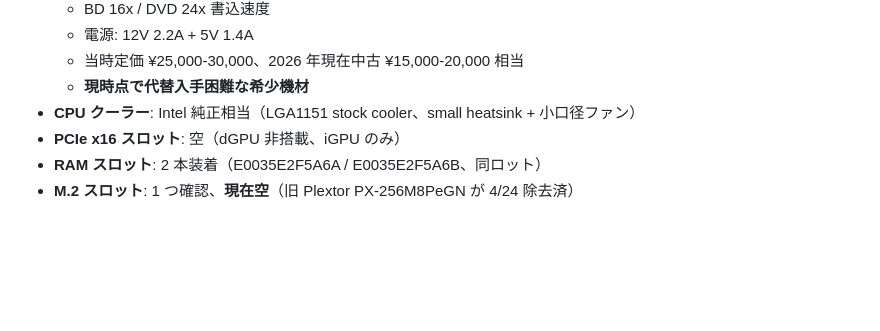
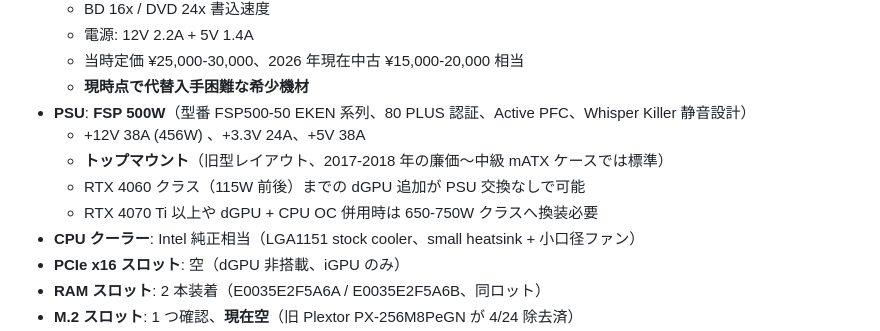
Before and after one commit to wirelessml/test, a Markdown page: docs/machines/shun-sensei-pc.md, the part around the change. GitHub-like rendering; blank space fills up the shorter version.

Commit message:
shun-sensei-pc: PSU を FSP 500W (FSP500-50) と特定、トップマウント式に訂正
- ラベル確認で FSP500-50 EKEN 系列の 500W PSU 判明
- 80 PLUS 認証、Active PFC、Whisper Killer 静音設計
- +12V 38A (456W) で RTX 4060 クラスまで余力あり
- 前回「ボトムマウント」記述を「トップマウント」に訂正
  (2017-2018 年廉価〜中級 mATX ケースの旧型レイアウト)

Co-Authored-By: Claude Opus 4.7 (1M context) <noreply@anthropic.com>

```diff
--- a/docs/machines/shun-sensei-pc.md
+++ b/docs/machines/shun-sensei-pc.md
@@ -105,6 +105,11 @@
   - 電源: 12V 2.2A + 5V 1.4A
   - 当時定価 ¥25,000-30,000、2026 年現在中古 ¥15,000-20,000 相当
   - **現時点で代替入手困難な希少機材**
+- **PSU**: **FSP 500W**（型番 FSP500-50 EKEN 系列、80 PLUS 認証、Active PFC、Whisper Killer 静音設計）
+  - +12V 38A (456W) 、+3.3V 24A、+5V 38A
+  - **トップマウント**（旧型レイアウト、2017-2018 年の廉価〜中級 mATX ケースでは標準）
+  - RTX 4060 クラス（115W 前後）までの dGPU 追加が PSU 交換なしで可能
+  - RTX 4070 Ti 以上や dGPU + CPU OC 併用時は 650-750W クラスへ換装必要
 - **CPU クーラー**: Intel 純正相当（LGA1151 stock cooler、small heatsink + 小口径ファン）
 - **PCIe x16 スロット**: 空（dGPU 非搭載、iGPU のみ）
 - **RAM スロット**: 2 本装着（E0035E2F5A6A / E0035E2F5A6B、同ロット）
```
